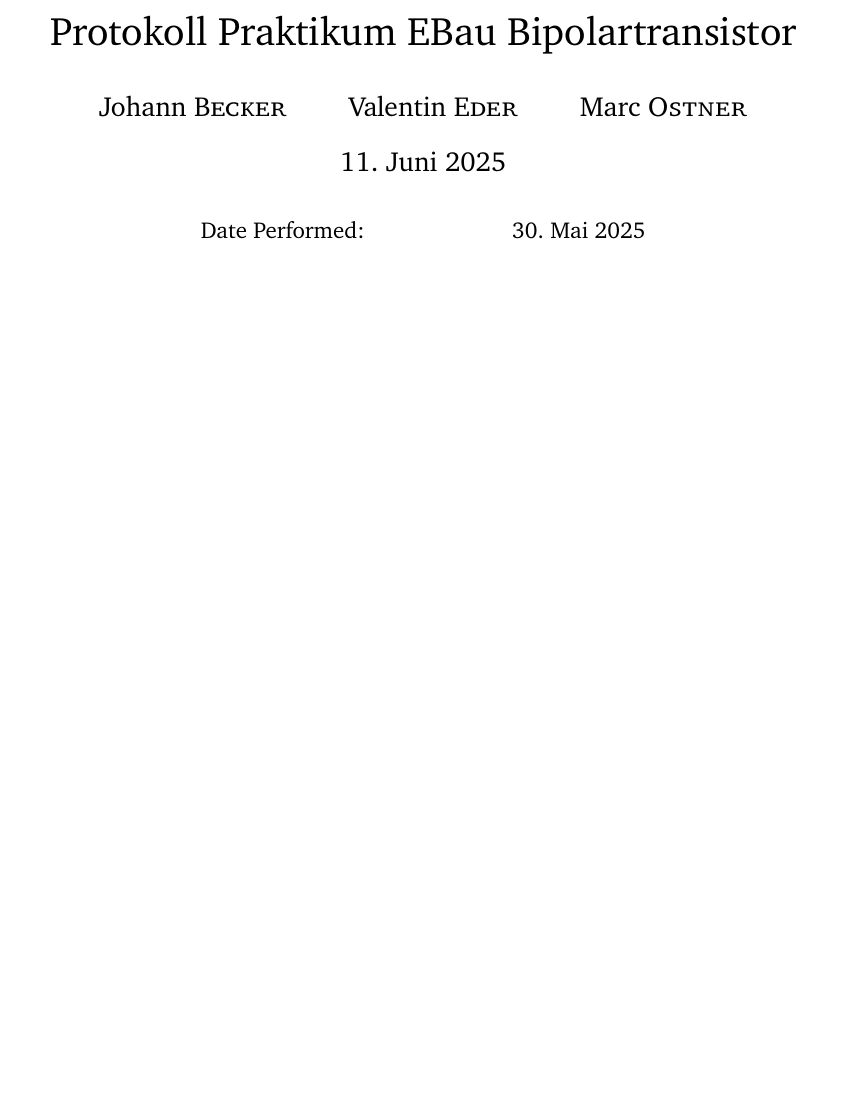
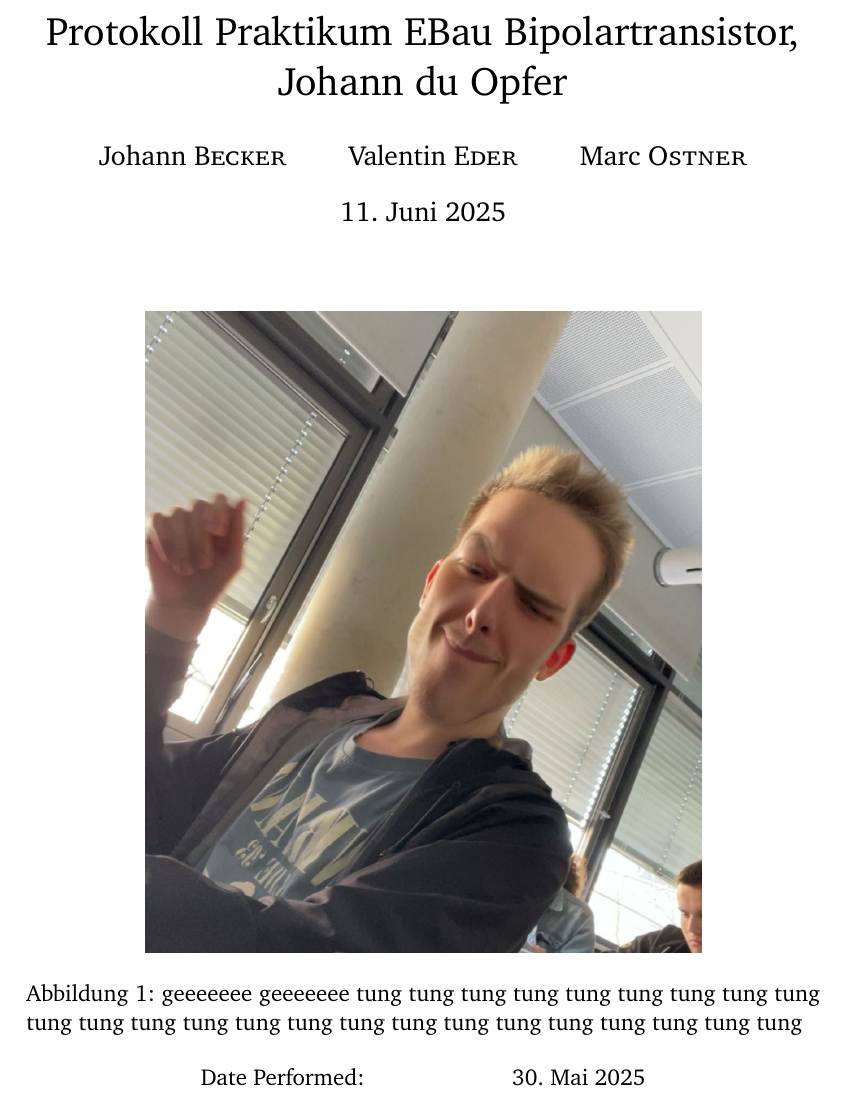
Before and after one commit to GeneralBombe/ProtokollBipolartransistor, a LaTeX document (template.tex): part of page 1 of 2 before the commit and part of page 1 of 3 after it, cut so that both start at the same text, the shorter picture padded with empty space. Compiled offline with pdfLaTeX.

Commit message:
Graphics added tung tung tung tung tung

```diff
--- a/template.tex
+++ b/template.tex
@@ -57,7 +60,7 @@ per-mode=symbol-or-fraction,
 %----------------------------------------------------------------------------------------
 \setlength{\parindent}{0pt}
 
-\title{Protokoll Praktikum EBau Bipolartransistor} % Report title
+\title{Protokoll Praktikum EBau Bipolartransistor, Johann du Opfer} % Report title
 
 \author{Johann \textsc{Becker} \and Valentin \textsc{Eder} \and Marc \textsc{Ostner}}
 \date{\today} % Date of the report
@@ -67,6 +70,13 @@ per-mode=symbol-or-fraction,
 \begin{document}
 
 \maketitle % Insert the title, author and date using the information specified above
+
+\begin{figure}[H] % [H] forces the figure to be placed exactly where it appears in the text
+	\centering % Horizontally center the figure
+	\includegraphics[width=0.7\textwidth]{image_johann} % Include the figure, now larger
+	\caption{geeeeeee geeeeeee tung tung tung tung tung tung tung tung tung tung tung tung tung tung tung tung tung tung tung tung tung tung tung tung }
+\end{figure}
+
 
 \begin{center}
 	\begin{tabular}{l r}
```
Also changed, not shown: Figures/image_johann.jpg (added), template.tex (3 more changed lines).
